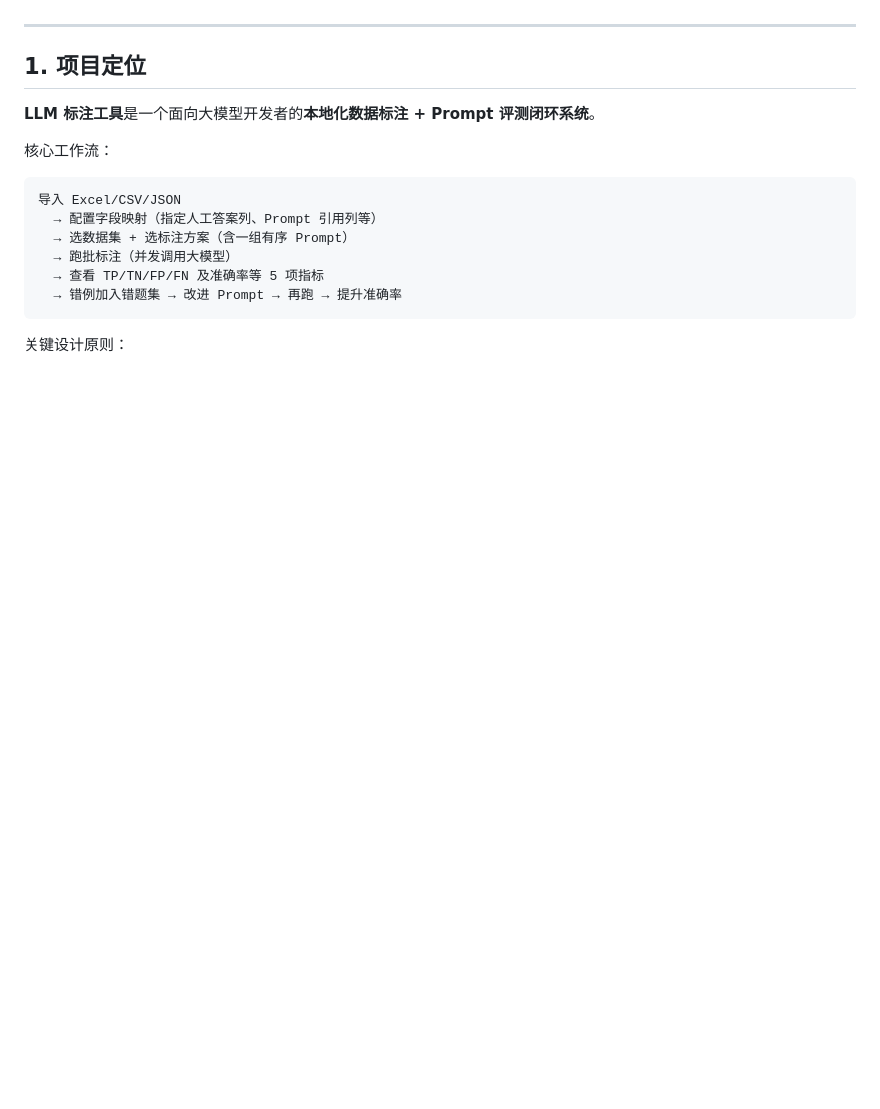
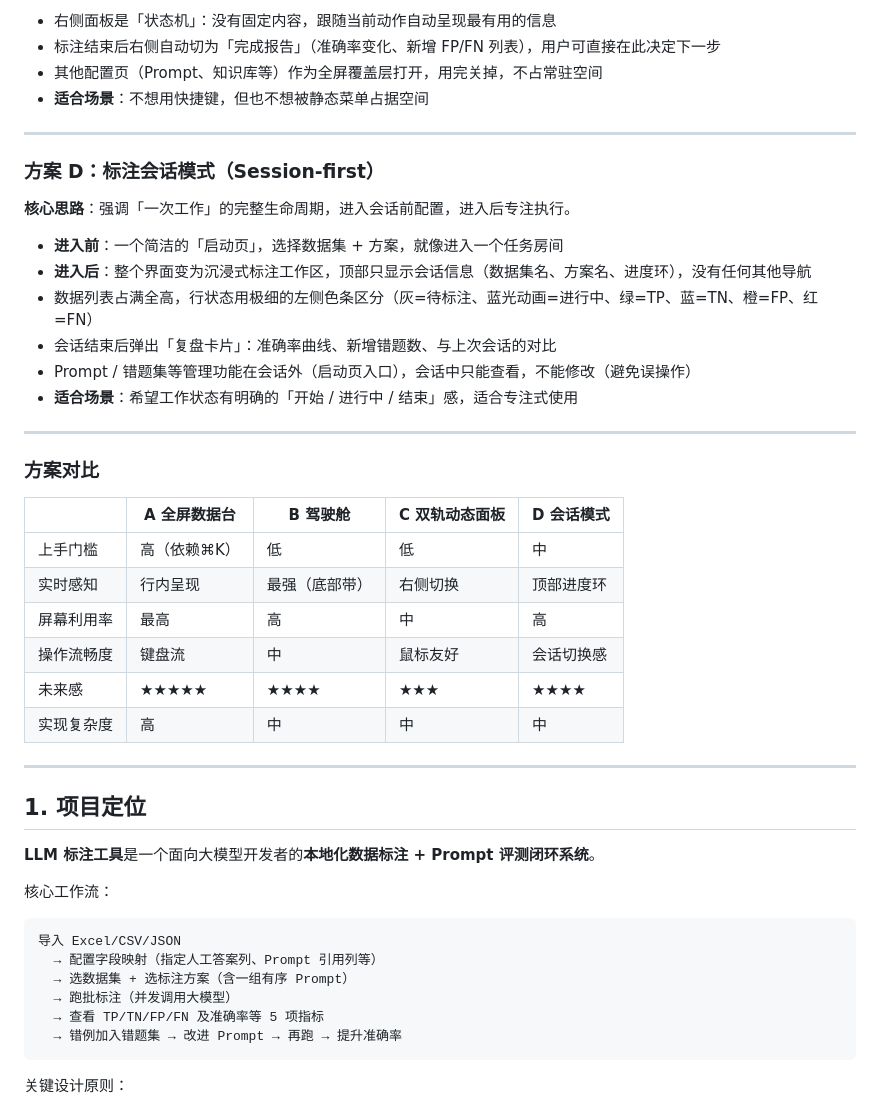
Before and after one commit to optimuszhao/llm-annotation-tool, a Markdown page: prd-business.md, the part around one of its changes. GitHub-like rendering; blank space fills up the shorter version.

```diff
--- a/prd-business.md
+++ b/prd-business.md
@@ -21,3 +85,33 @@
+- 右侧面板是「状态机」：没有固定内容，跟随当前动作自动呈现最有用的信息
+- 标注结束后右侧自动切为「完成报告」（准确率变化、新增 FP/FN 列表），用户可直接在此决定下一步
+- 其他配置页（Prompt、知识库等）作为全屏覆盖层打开，用完关掉，不占常驻空间
+- **适合场景**：不想用快捷键，但也不想被静态菜单占据空间
+
+---
+
+### 方案 D：标注会话模式（Session-first）
+
+**核心思路**：强调「一次工作」的完整生命周期，进入会话前配置，进入后专注执行。
+
+- **进入前**：一个简洁的「启动页」，选择数据集 + 方案，就像进入一个任务房间
+- **进入后**：整个界面变为沉浸式标注工作区，顶部只显示会话信息（数据集名、方案名、进度环），没有任何其他导航
+- 数据列表占满全高，行状态用极细的左侧色条区分（灰=待标注、蓝光动画=进行中、绿=TP、蓝=TN、橙=FP、红=FN）
+- 会话结束后弹出「复盘卡片」：准确率曲线、新增错题数、与上次会话的对比
+- Prompt / 错题集等管理功能在会话外（启动页入口），会话中只能查看，不能修改（避免误操作）
+- **适合场景**：希望工作状态有明确的「开始 / 进行中 / 结束」感，适合专注式使用
+
+---
+
+### 方案对比
+
+| | A 全屏数据台 | B 驾驶舱 | C 双轨动态面板 | D 会话模式 |
+|---|---|---|---|---|
+| 上手门槛 | 高（依赖⌘K） | 低 | 低 | 中 |
+| 实时感知 | 行内呈现 | 最强（底部带） | 右侧切换 | 顶部进度环 |
+| 屏幕利用率 | 最高 | 高 | 中 | 高 |
+| 操作流畅度 | 键盘流 | 中 | 鼠标友好 | 会话切换感 |
+| 未来感 | ★★★★★ | ★★★★ | ★★★ | ★★★★ |
+| 实现复杂度 | 高 | 中 | 中 | 中 |
 
 ---
 
```
Also changed, not shown: other parts of prd-business.md (+65 -1 lines).
